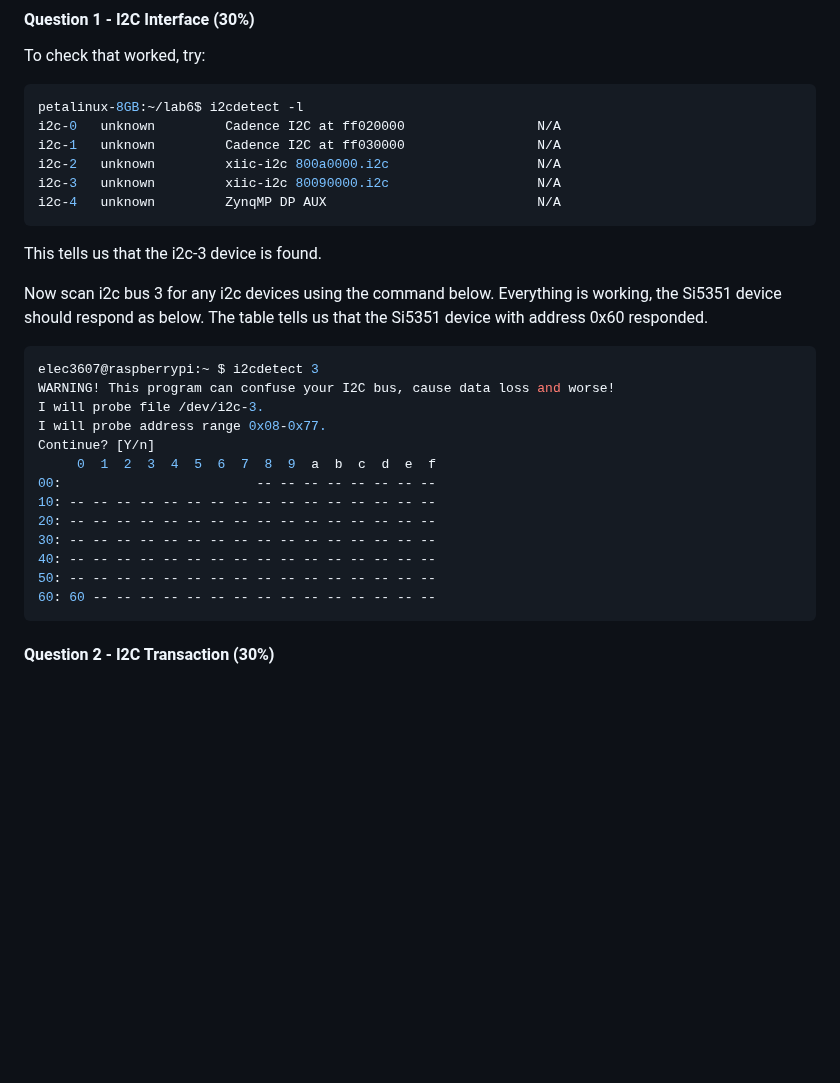
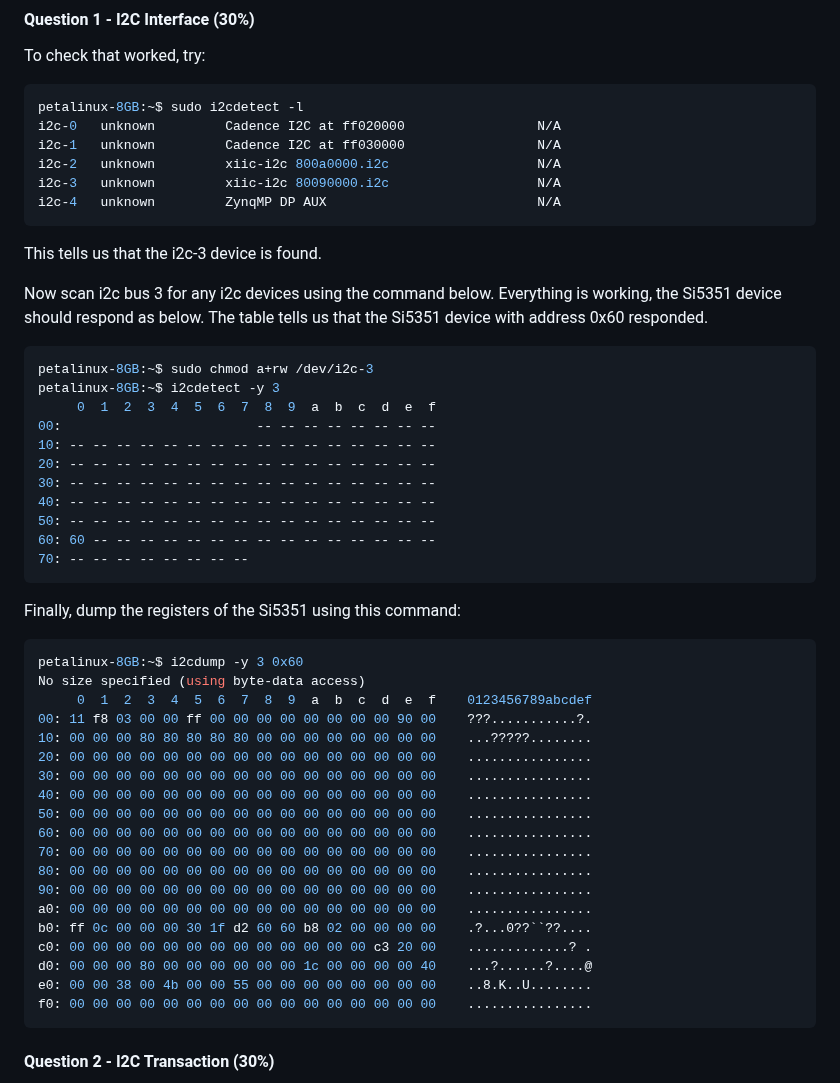
Before and after one commit to phwl/elec3607-lab, a Markdown page: labs/lab3-si5351/README.md, the part around the change. GitHub-like rendering; blank space fills up the shorter version.

Commit message:
update lab3

````diff
--- a/labs/lab3-si5351/README.md
+++ b/labs/lab3-si5351/README.md
@@ -25,7 +25,7 @@ Here is what the output on the XA pin of the Si5351 should look like (note that
 #### Question 1 - I2C Interface (30%)
 To check that worked, try:
 ```bash
-petalinux-8GB:~/lab6$ i2cdetect -l
+petalinux-8GB:~$ sudo i2cdetect -l
 i2c-0   unknown         Cadence I2C at ff020000                 N/A
 i2c-1   unknown         Cadence I2C at ff030000                 N/A
 i2c-2   unknown         xiic-i2c 800a0000.i2c                   N/A
@@ -37,11 +37,8 @@ This tells us that the i2c-3 device is found.
 Now scan i2c bus 3 for any i2c devices using the command below. Everything is working, the Si5351 device should respond as below. The table tells us that the Si5351 device with address 0x60 responded.
 
 ```bash
-elec3607@raspberrypi:~ $ i2cdetect 3
-WARNING! This program can confuse your I2C bus, cause data loss and worse!
-I will probe file /dev/i2c-3.
-I will probe address range 0x08-0x77.
-Continue? [Y/n]
+petalinux-8GB:~$ sudo chmod a+rw /dev/i2c-3
+petalinux-8GB:~$ i2cdetect -y 3
      0  1  2  3  4  5  6  7  8  9  a  b  c  d  e  f
 00:                         -- -- -- -- -- -- -- --
 10: -- -- -- -- -- -- -- -- -- -- -- -- -- -- -- --
@@ -50,6 +47,30 @@ Continue? [Y/n]
 40: -- -- -- -- -- -- -- -- -- -- -- -- -- -- -- --
 50: -- -- -- -- -- -- -- -- -- -- -- -- -- -- -- --
 60: 60 -- -- -- -- -- -- -- -- -- -- -- -- -- -- --
+70: -- -- -- -- -- -- -- --
+```
+
+Finally, dump the registers of the Si5351 using this command:
+```bash
+petalinux-8GB:~$ i2cdump -y 3 0x60
+No size specified (using byte-data access)
+     0  1  2  3  4  5  6  7  8  9  a  b  c  d  e  f    0123456789abcdef
+00: 11 f8 03 00 00 ff 00 00 00 00 00 00 00 00 90 00    ???...........?.
+10: 00 00 00 80 80 80 80 80 00 00 00 00 00 00 00 00    ...?????........
+20: 00 00 00 00 00 00 00 00 00 00 00 00 00 00 00 00    ................
+30: 00 00 00 00 00 00 00 00 00 00 00 00 00 00 00 00    ................
+40: 00 00 00 00 00 00 00 00 00 00 00 00 00 00 00 00    ................
+50: 00 00 00 00 00 00 00 00 00 00 00 00 00 00 00 00    ................
+60: 00 00 00 00 00 00 00 00 00 00 00 00 00 00 00 00    ................
+70: 00 00 00 00 00 00 00 00 00 00 00 00 00 00 00 00    ................
+80: 00 00 00 00 00 00 00 00 00 00 00 00 00 00 00 00    ................
+90: 00 00 00 00 00 00 00 00 00 00 00 00 00 00 00 00    ................
+a0: 00 00 00 00 00 00 00 00 00 00 00 00 00 00 00 00    ................
+b0: ff 0c 00 00 00 30 1f d2 60 60 b8 02 00 00 00 00    .?...0??``??....
+c0: 00 00 00 00 00 00 00 00 00 00 00 00 00 c3 20 00    .............? .
+d0: 00 00 00 80 00 00 00 00 00 00 1c 00 00 00 00 40    ...?......?....@
+e0: 00 00 38 00 4b 00 00 55 00 00 00 00 00 00 00 00    ..8.K..U........
+f0: 00 00 00 00 00 00 00 00 00 00 00 00 00 00 00 00    ................
 ```
 
 #### Question 2 - I2C Transaction (30%)
````
